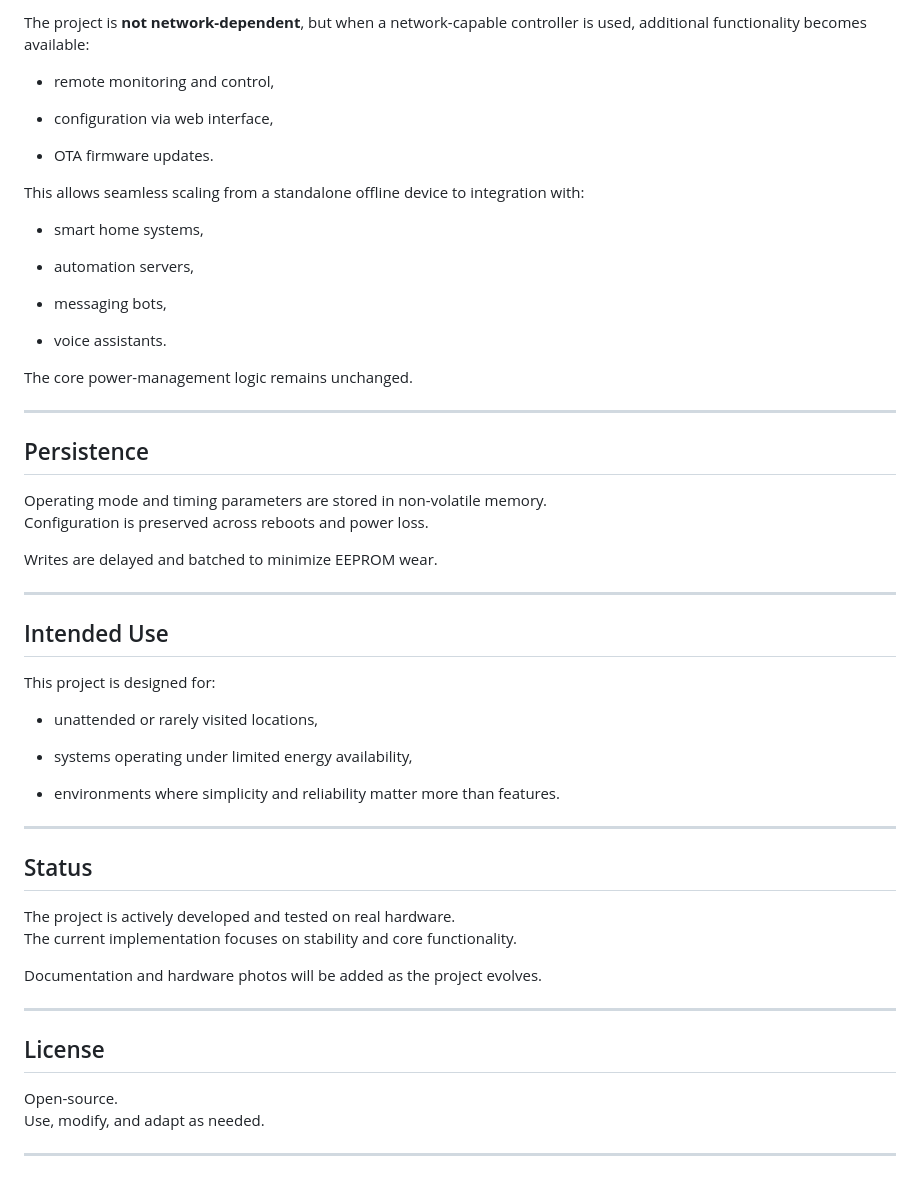
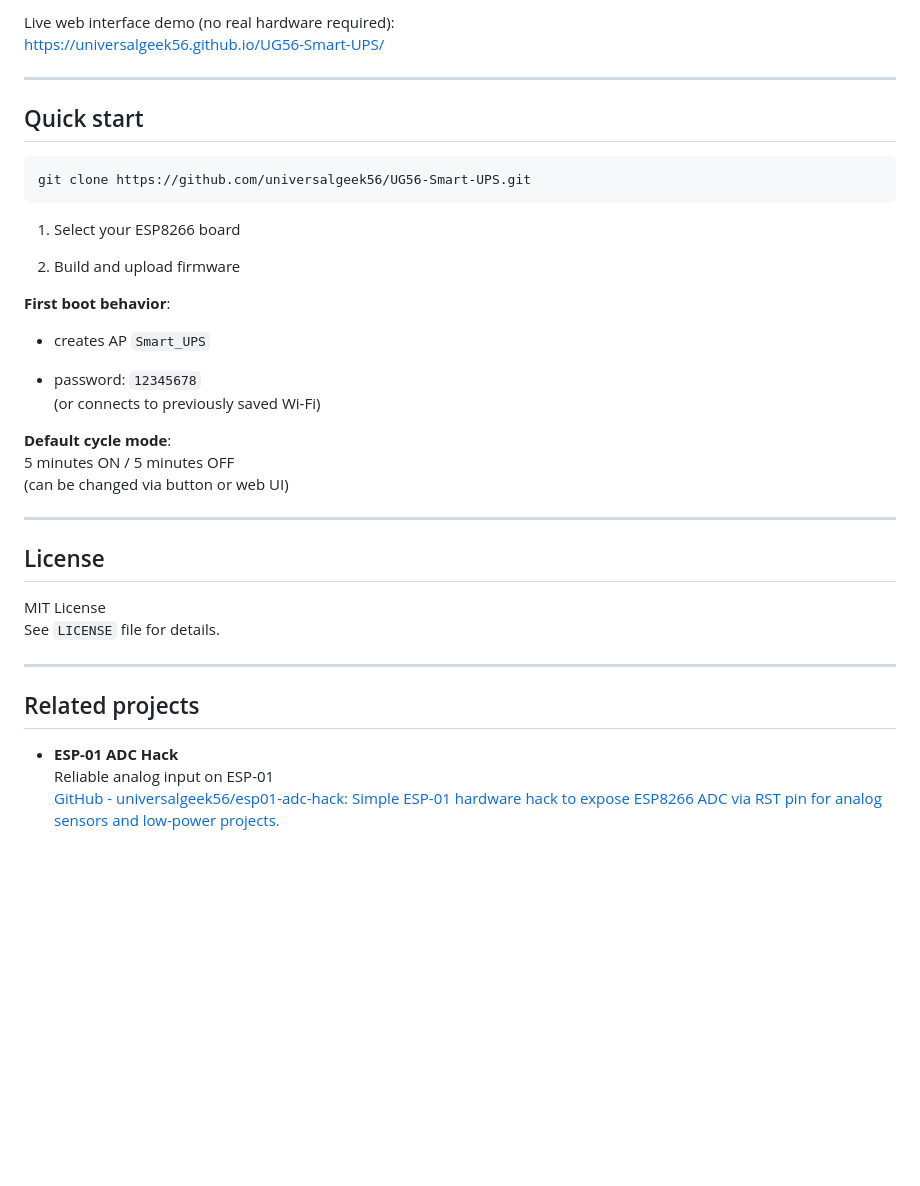
Before and after one commit to universalgeek56/UG56-Smart-UPS, a Markdown page: README.md, the part around one of its changes. Rendered like a GitHub page; blank space fills up the shorter version.

````diff
--- a/README.md
+++ b/README.md
@@ -106,59 +135,41 @@ A status LED provides clear visual feedback:
 
-The project is **not network-dependent**, but when a network-capable controller is used, additional functionality becomes available:
-
-- remote monitoring and control,
-
-- configuration via web interface,
-
-- OTA firmware updates.
-
-This allows seamless scaling from a standalone offline device to integration with:
-
-- smart home systems,
-
-- automation servers,
-
-- messaging bots,
-
-- voice assistants.
-
-The core power-management logic remains unchanged.
+Live web interface demo (no real hardware required):
+https://universalgeek56.github.io/UG56-Smart-UPS/
 
 ---
 
-## Persistence
+## Quick start
 
-Operating mode and timing parameters are stored in non-volatile memory.
-Configuration is preserved across reboots and power loss.
+```bash
+git clone https://github.com/universalgeek56/UG56-Smart-UPS.git
+```
 
-Writes are delayed and batched to minimize EEPROM wear.
+1. Select your ESP8266 board
 
----
+2. Build and upload firmware
 
-## Intended Use
+**First boot behavior**:
 
-This project is designed for:
+- creates AP `Smart_UPS`
 
-- unattended or rarely visited locations,
+- password: `12345678`
+  (or connects to previously saved Wi-Fi)
 
-- systems operating under limited energy availability,
-
-- environments where simplicity and reliability matter more than features.
-
----
-
-## Status
-
-The project is actively developed and tested on real hardware.
-The current implementation focuses on stability and core functionality.
-
-Documentation and hardware photos will be added as the project evolves.
+**Default cycle mode**:
+5 minutes ON / 5 minutes OFF
+(can be changed via button or web UI)
 
 ---
 
 ## License
 
-Open-source.
-Use, modify, and adapt as needed.
+MIT License
+See `LICENSE` file for details.
 
 ---
+
+## Related projects
+
+- **ESP-01 ADC Hack**
+  Reliable analog input on ESP-01
+  [GitHub - universalgeek56/esp01-adc-hack: Simple ESP-01 hardware hack to expose ESP8266 ADC via RST pin for analog sensors and low-power projects.](https://github.com/universalgeek56/esp01-adc-hack)
````
Also changed, not shown: other parts of README.md (+96 -67 lines), img/01_cover.JPG (added), img/02_schematic.png (added), img/03_breadboard.JPG (added), img/img04_soldered.JPG (added).
